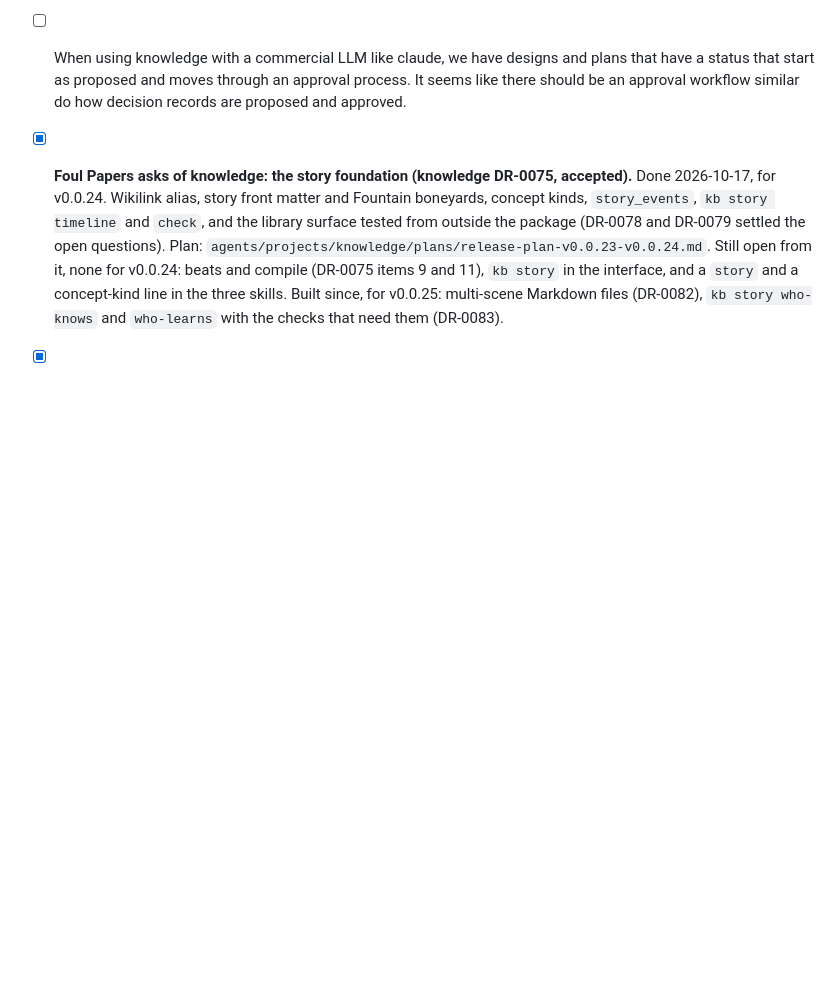
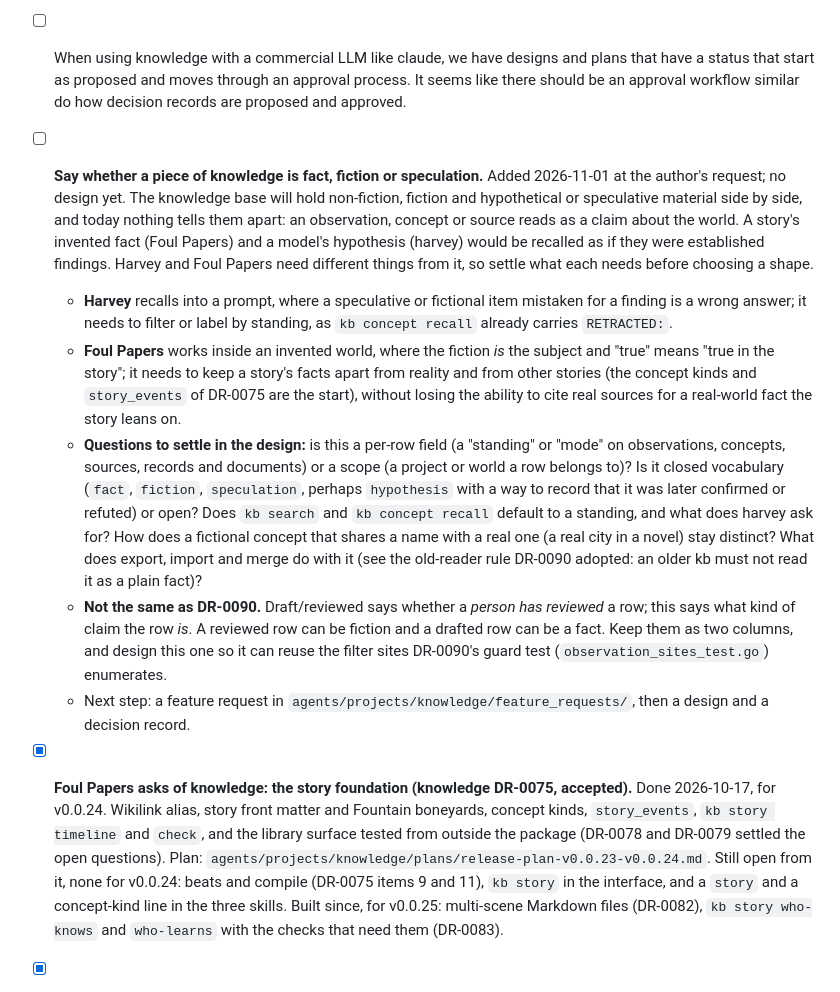
Before and after one commit to rsdoiel/knowledge, a Markdown page: TODO.md, the part around the change. GitHub-like rendering; blank space fills up the shorter version.

Commit message:
TODO: mark facts, fiction and speculation as a requested feature
Co-Authored-By: Claude Sonnet 5.5 <noreply@anthropic.com>

```diff
--- a/TODO.md
+++ b/TODO.md
@@ -130,6 +130,26 @@
   `macmini-rd.local` (arm64 Mac) once such a kernel exists; the offer goes in the #44 thread or a new gomlx/compute issue, which
   the author files. The work is upstream; nothing to build here. Added 2026-10-30.
 - [ ] When using knowledge with a commercial LLM like claude, we have designs and plans that have a status that start as proposed and moves through an approval process. It seems like there should be an approval workflow similar do how decision records are proposed and approved.
+- [ ] **Say whether a piece of knowledge is fact, fiction or speculation.** Added 2026-11-01 at the author's request; no
+  design yet. The knowledge base will hold non-fiction, fiction and hypothetical or speculative material side by side,
+  and today nothing tells them apart: an observation, concept or source reads as a claim about the world. A story's
+  invented fact (Foul Papers) and a model's hypothesis (harvey) would be recalled as if they were established findings.
+  Harvey and Foul Papers need different things from it, so settle what each needs before choosing a shape.
+  - **Harvey** recalls into a prompt, where a speculative or fictional item mistaken for a finding is a wrong answer;
+    it needs to filter or label by standing, as `kb concept recall` already carries `RETRACTED:`.
+  - **Foul Papers** works inside an invented world, where the fiction *is* the subject and "true" means "true in the story";
+    it needs to keep a story's facts apart from reality and from other stories (the concept kinds and `story_events`
+    of DR-0075 are the start), without losing the ability to cite real sources for a real-world fact the story leans on.
+  - **Questions to settle in the design:** is this a per-row field (a "standing" or "mode" on observations, concepts,
+    sources, records and documents) or a scope (a project or world a row belongs to)? Is it closed vocabulary
+    (`fact`, `fiction`, `speculation`, perhaps `hypothesis` with a way to record that it was later confirmed or refuted)
+    or open? Does `kb search` and `kb concept recall` default to a standing, and what does harvey ask for? How does a
+    fictional concept that shares a name with a real one (a real city in a novel) stay distinct? What does export,
+    import and merge do with it (see the old-reader rule DR-0090 adopted: an older kb must not read it as a plain fact)?
+  - **Not the same as DR-0090.** Draft/reviewed says whether a *person has reviewed* a row; this says what kind of claim
+    the row *is*. A reviewed row can be fiction and a drafted row can be a fact. Keep them as two columns, and design
+    this one so it can reuse the filter sites DR-0090's guard test (`observation_sites_test.go`) enumerates.
+  - Next step: a feature request in `agents/projects/knowledge/feature_requests/`, then a design and a decision record.
 
 - [x] **Foul Papers asks of knowledge: the story foundation (knowledge DR-0075, accepted).** Done 2026-10-17,
   for v0.0.24. Wikilink alias, story front matter and Fountain boneyards, concept kinds, `story_events`,
```
